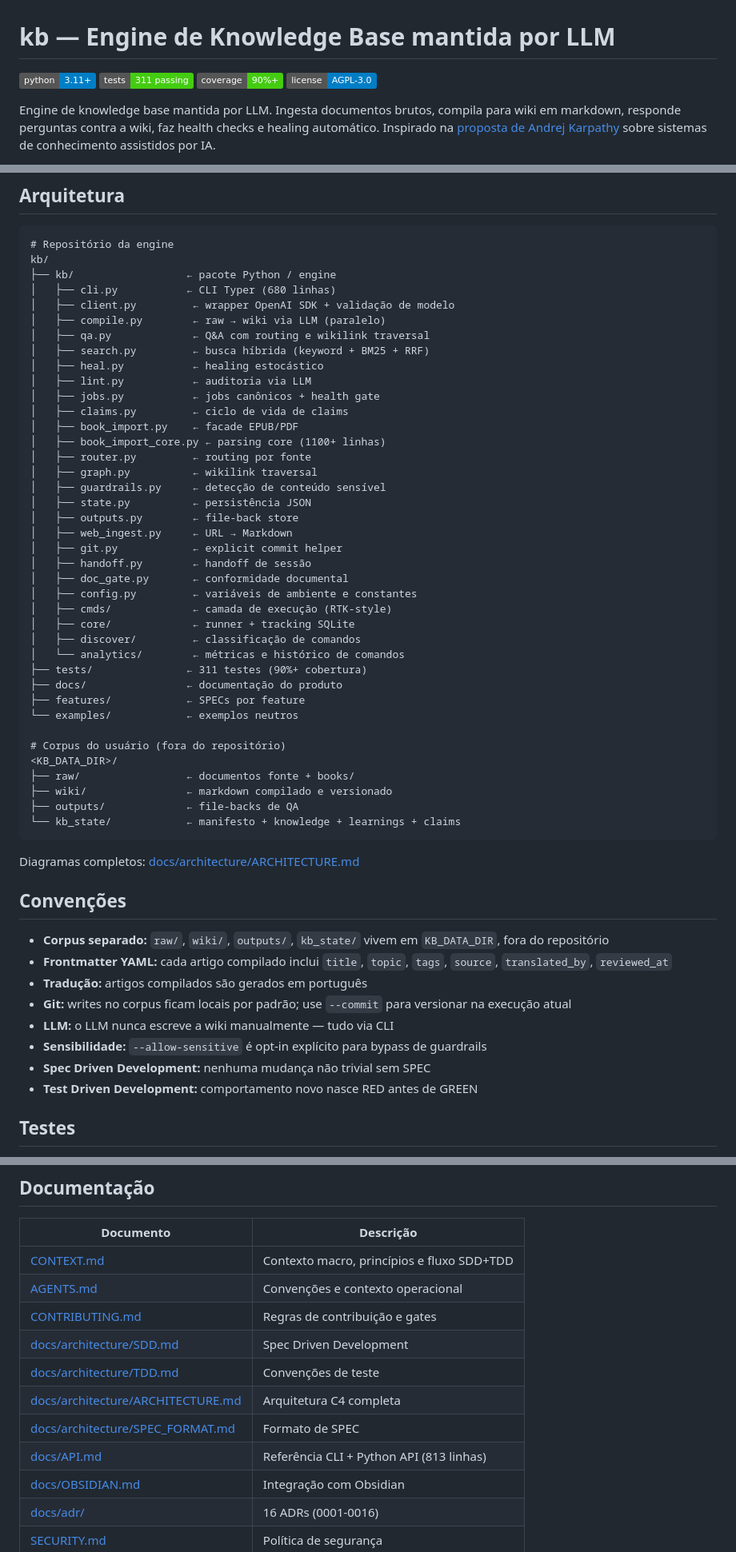
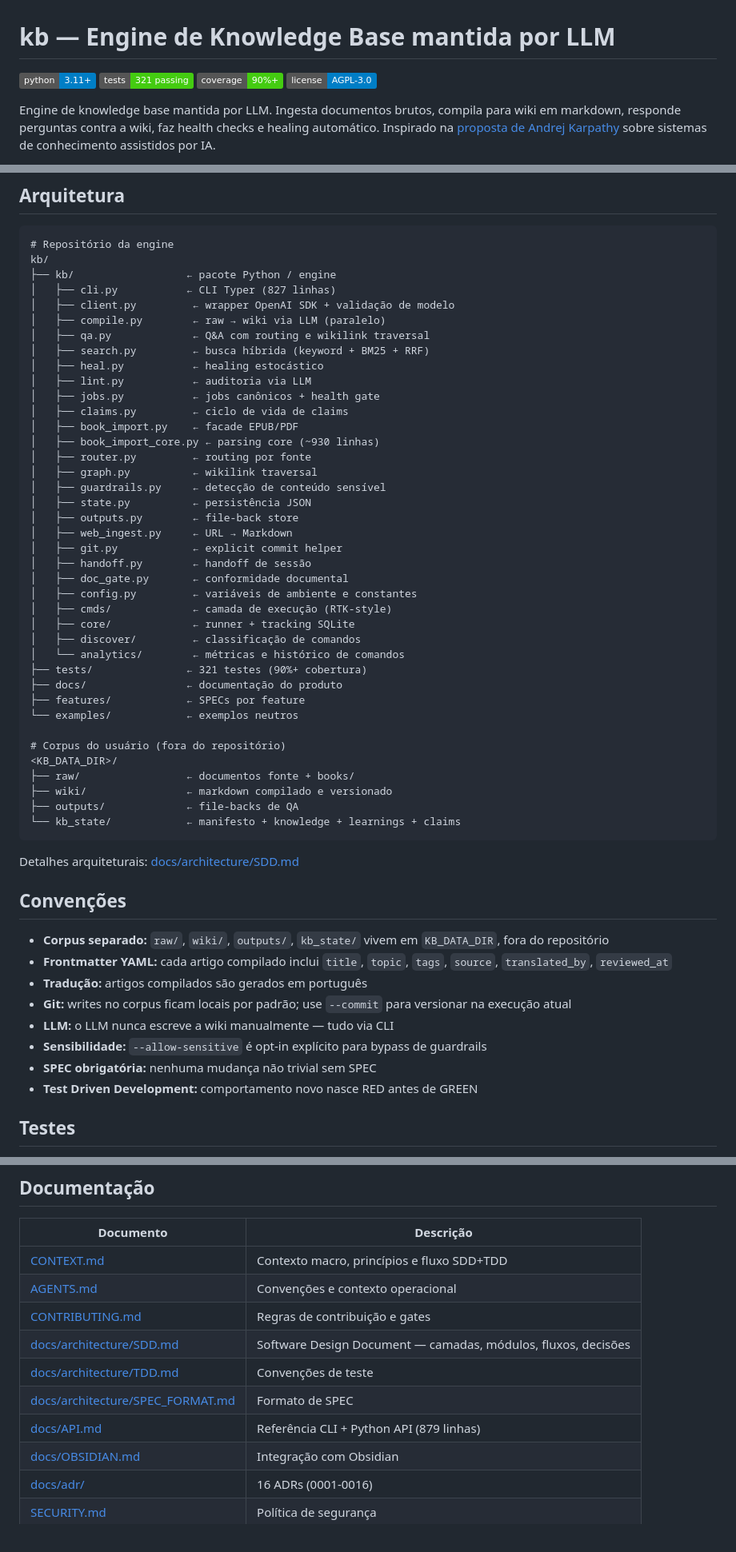
Before and after one commit to wendeus0/LLM-knowledge-base, a Markdown page: README.md, 3 parts joined by grey strips. Shown at 80% size. GitHub-like rendering; badges without logos.

````diff
--- a/README.md
+++ b/README.md
@@ -1,7 +1,7 @@
 # kb — Engine de Knowledge Base mantida por LLM
 
 [![Python 3.11+](https://img.shields.io/badge/python-3.11+-blue.svg)](https://www.python.org/downloads/)
-[![Tests](https://img.shields.io/badge/tests-311%20passing-brightgreen.svg)]()
+[![Tests](https://img.shields.io/badge/tests-321%20passing-brightgreen.svg)]()
 [![Coverage](https://img.shields.io/badge/coverage-90%25%2B-brightgreen.svg)]()
 [![License: AGPL v3](https://img.shields.io/badge/license-AGPL--3.0-blue.svg)](LICENSE)
 
@@ -173,7 +173,7 @@ Guia completo: [docs/OBSIDIAN.md](docs/OBSIDIAN.md)
 # Repositório da engine
 kb/
 ├── kb/                  ← pacote Python / engine
-│   ├── cli.py           ← CLI Typer (680 linhas)
+│   ├── cli.py           ← CLI Typer (827 linhas)
 │   ├── client.py         ← wrapper OpenAI SDK + validação de modelo
 │   ├── compile.py        ← raw → wiki via LLM (paralelo)
 │   ├── qa.py             ← Q&A com routing e wikilink traversal
@@ -183,7 +183,7 @@ kb/
 │   ├── jobs.py           ← jobs canônicos + health gate
 │   ├── claims.py         ← ciclo de vida de claims
 │   ├── book_import.py    ← facade EPUB/PDF
-│   ├── book_import_core.py ← parsing core (1100+ linhas)
+│   ├── book_import_core.py ← parsing core (~930 linhas)
 │   ├── router.py         ← routing por fonte
 │   ├── graph.py          ← wikilink traversal
 │   ├── guardrails.py     ← detecção de conteúdo sensível
@@ -198,7 +198,7 @@ kb/
 │   ├── core/             ← runner + tracking SQLite
 │   ├── discover/         ← classificação de comandos
 │   └── analytics/        ← métricas e histórico de comandos
-├── tests/               ← 311 testes (90%+ cobertura)
+├── tests/               ← 321 testes (90%+ cobertura)
 ├── docs/                ← documentação do produto
 ├── features/            ← SPECs por feature
 └── examples/            ← exemplos neutros
@@ -211,7 +211,7 @@ kb/
 └── kb_state/            ← manifesto + knowledge + learnings + claims
 ```
 
-Diagramas completos: [docs/architecture/ARCHITECTURE.md](docs/architecture/ARCHITECTURE.md)
+Detalhes arquiteturais: [docs/architecture/SDD.md](docs/architecture/SDD.md)
 
 ## Convenções
 
@@ -221,7 +221,7 @@ Diagramas completos: [docs/architecture/ARCHITECTURE.md](docs/architecture/ARCHI
 - **Git:** writes no corpus ficam locais por padrão; use `--commit` para versionar na execução atual
 - **LLM:** o LLM nunca escreve a wiki manualmente — tudo via CLI
 - **Sensibilidade:** `--allow-sensitive` é opt-in explícito para bypass de guardrails
-- **Spec Driven Development:** nenhuma mudança não trivial sem SPEC
+- **SPEC obrigatória:** nenhuma mudança não trivial sem SPEC
 - **Test Driven Development:** comportamento novo nasce RED antes de GREEN
 
 ## Testes
@@ -252,11 +252,10 @@ Cobertura por módulo: `git.py` 100%, `cli.py` 98%, `client.py` 97%, `book_impor
 | [CONTEXT.md](CONTEXT.md)                                               | Contexto macro, princípios e fluxo SDD+TDD |
 | [AGENTS.md](AGENTS.md)                                                 | Convenções e contexto operacional          |
 | [CONTRIBUTING.md](CONTRIBUTING.md)                                     | Regras de contribuição e gates             |
-| [docs/architecture/SDD.md](docs/architecture/SDD.md)                   | Spec Driven Development                    |
+| [docs/architecture/SDD.md](docs/architecture/SDD.md)                   | Software Design Document — camadas, módulos, fluxos, decisões |
 | [docs/architecture/TDD.md](docs/architecture/TDD.md)                   | Convenções de teste                        |
-| [docs/architecture/ARCHITECTURE.md](docs/architecture/ARCHITECTURE.md) | Arquitetura C4 completa                    |
 | [docs/architecture/SPEC_FORMAT.md](docs/architecture/SPEC_FORMAT.md)   | Formato de SPEC                            |
-| [docs/API.md](docs/API.md)                                             | Referência CLI + Python API (813 linhas)   |
+| [docs/API.md](docs/API.md)                                             | Referência CLI + Python API (879 linhas)   |
 | [docs/OBSIDIAN.md](docs/OBSIDIAN.md)                                   | Integração com Obsidian                    |
 | [docs/adr/](docs/adr/)                                                 | 16 ADRs (0001-0016)                        |
 | [SECURITY.md](SECURITY.md)                                             | Política de segurança                      |
````
Also changed, not shown: other parts of README.md (+2 -2 lines), README.en.md (+9 -10 lines).
